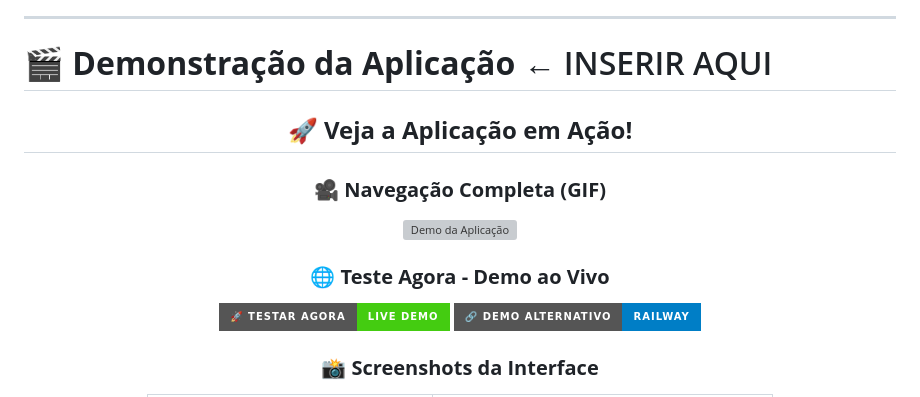
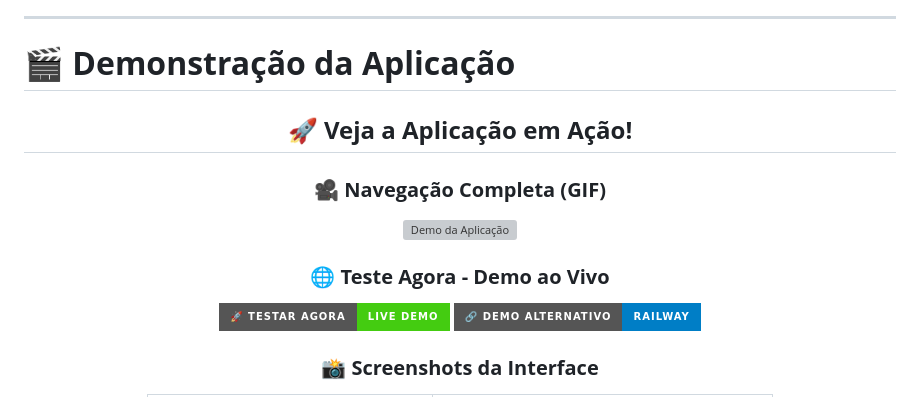
Before and after one commit to jeancarlosde-lima/Receita-Nubank---Projeto-Machine-Learnin, a Markdown page: README.md, the part around one of its changes. Rendered like a GitHub page; badges without logos; grey boxes are pictures that could not be loaded.

```diff
--- a/README.md
+++ b/README.md
@@ -36,7 +36,7 @@ Uma aplicação web inteligente que utiliza **Machine Learning** para prever a r
 
 ---
 
-# 🎬 **Demonstração da Aplicação**     ← INSERIR AQUI
+# 🎬 **Demonstração da Aplicação**
 
 <div align="center">
 
```
Also changed, not shown: other parts of README.md (+6 -4 lines).
